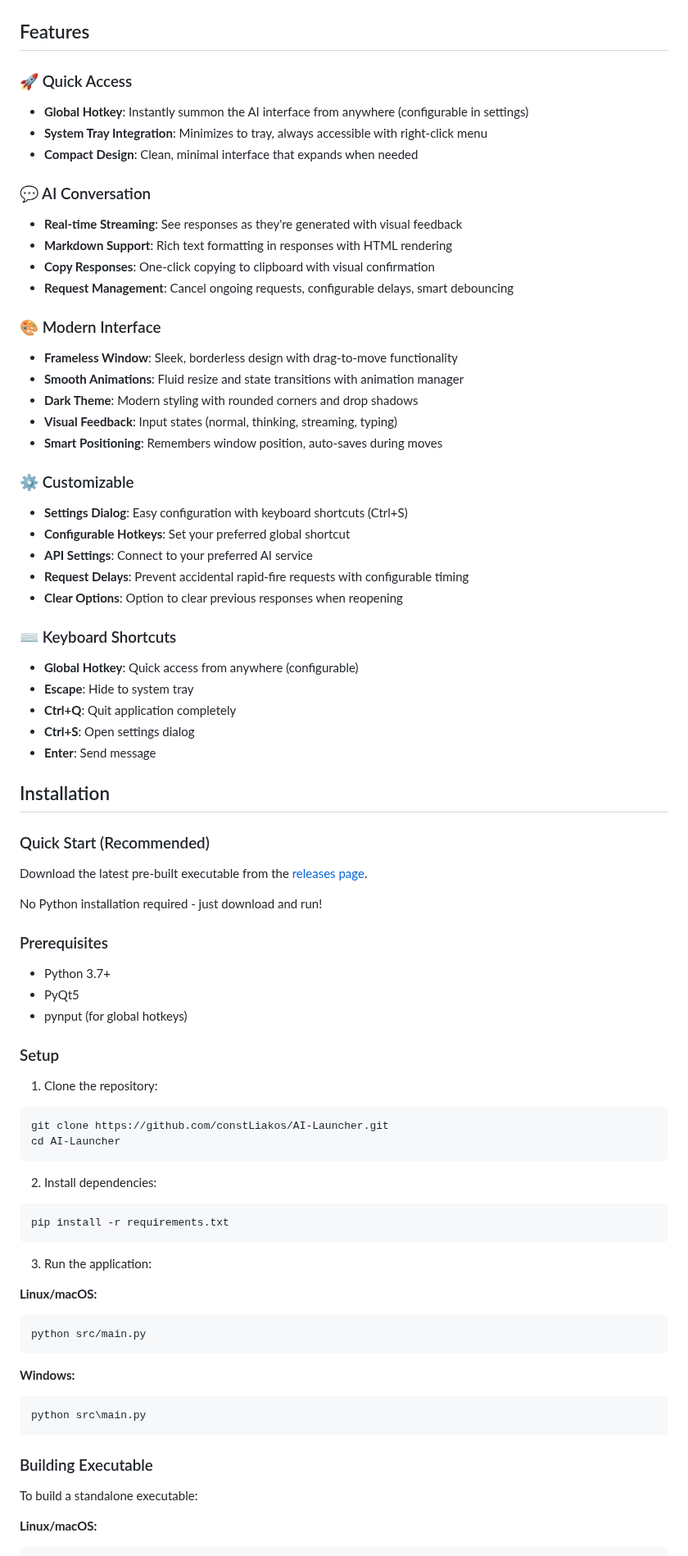
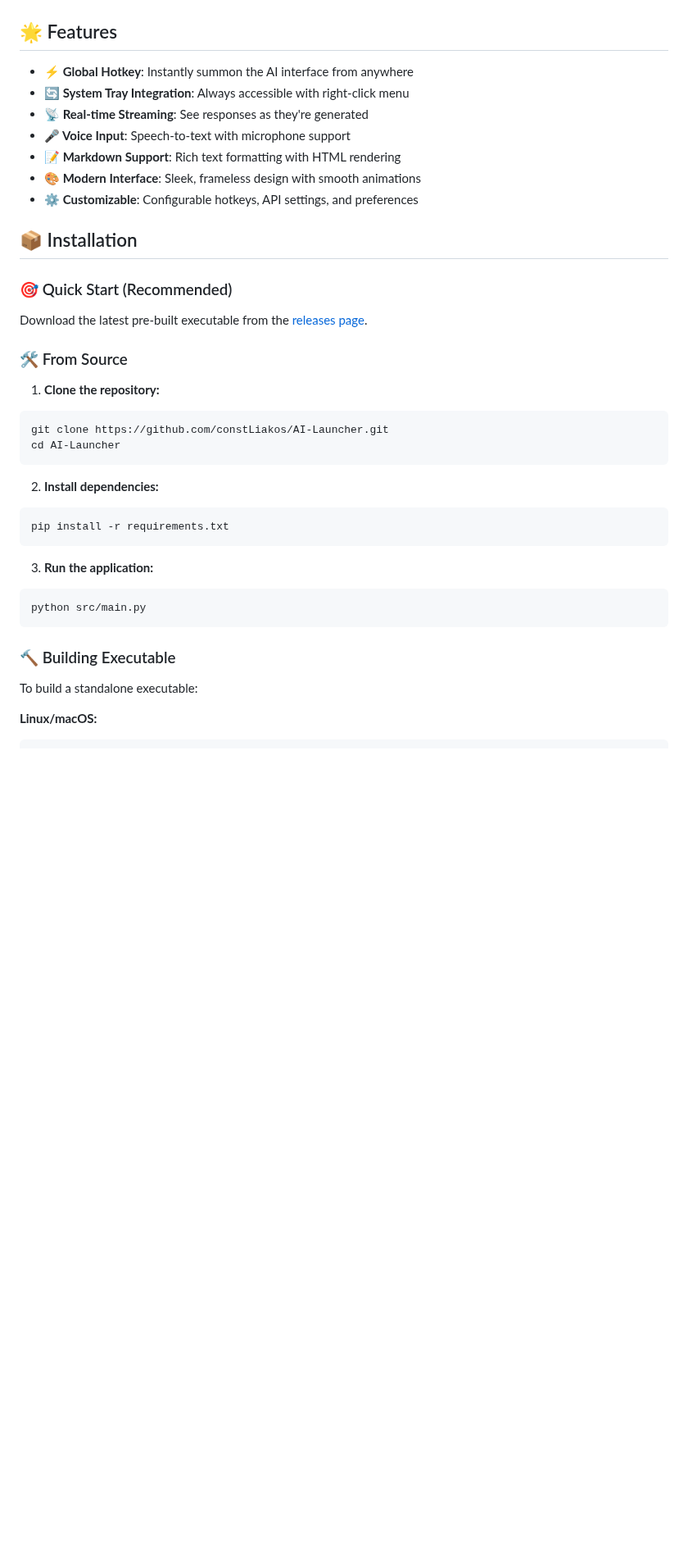
Before and after one commit to constLiakos/AI-Launcher, a Markdown page: README.md, the part around one of its changes. Shown at 82% size. Drawn GitHub-style; blank space fills up the shorter version.

````diff
--- a/README.md
+++ b/README.md
@@ -4,89 +8,44 @@ A modern, lightweight desktop AI assistant with a sleek interface that lives in
 
 ![Demo](assets/demo-01.gif "Demo 1")
 
-## Features
+## 🌟 Features
 
-### 🚀 Quick Access
+- **⚡ Global Hotkey**: Instantly summon the AI interface from anywhere
+- **🔄 System Tray Integration**: Always accessible with right-click menu
+- **📡 Real-time Streaming**: See responses as they're generated
+- **🎤 Voice Input**: Speech-to-text with microphone support
+- **📝 Markdown Support**: Rich text formatting with HTML rendering
+- **🎨 Modern Interface**: Sleek, frameless design with smooth animations
+- **⚙️ Customizable**: Configurable hotkeys, API settings, and preferences
 
-- **Global Hotkey**: Instantly summon the AI interface from anywhere (configurable in settings)
-- **System Tray Integration**: Minimizes to tray, always accessible with right-click menu
-- **Compact Design**: Clean, minimal interface that expands when needed
+## 📦 Installation
 
-### 💬 AI Conversation
-
-- **Real-time Streaming**: See responses as they're generated with visual feedback
-- **Markdown Support**: Rich text formatting in responses with HTML rendering
-- **Copy Responses**: One-click copying to clipboard with visual confirmation
-- **Request Management**: Cancel ongoing requests, configurable delays, smart debouncing
-
-### 🎨 Modern Interface
-
-- **Frameless Window**: Sleek, borderless design with drag-to-move functionality
-- **Smooth Animations**: Fluid resize and state transitions with animation manager
-- **Dark Theme**: Modern styling with rounded corners and drop shadows
-- **Visual Feedback**: Input states (normal, thinking, streaming, typing)
-- **Smart Positioning**: Remembers window position, auto-saves during moves
-
-### ⚙️ Customizable
-
-- **Settings Dialog**: Easy configuration with keyboard shortcuts (Ctrl+S)
-- **Configurable Hotkeys**: Set your preferred global shortcut
-- **API Settings**: Connect to your preferred AI service
-- **Request Delays**: Prevent accidental rapid-fire requests with configurable timing
-- **Clear Options**: Option to clear previous responses when reopening
-
-### ⌨️ Keyboard Shortcuts
-
-- **Global Hotkey**: Quick access from anywhere (configurable)
-- **Escape**: Hide to system tray
-- **Ctrl+Q**: Quit application completely
-- **Ctrl+S**: Open settings dialog
-- **Enter**: Send message
-
-## Installation
-
-### Quick Start (Recommended)
+### 🎯 Quick Start (Recommended)
 
 Download the latest pre-built executable from the [releases page](https://github.com/constLiakos/AI-Launcher/releases).
 
-No Python installation required - just download and run!
+### 🛠️ From Source
 
-### Prerequisites
-
-- Python 3.7+
-- PyQt5
-- pynput (for global hotkeys)
-
-### Setup
-
-1. Clone the repository:
+1. **Clone the repository:**
 
 ```bash
 git clone https://github.com/constLiakos/AI-Launcher.git
 cd AI-Launcher
 ```
 
-2. Install dependencies:
+2. **Install dependencies:**
 
 ```bash
 pip install -r requirements.txt
 ```
 
-3. Run the application:
-
-**Linux/macOS:**
+3. **Run the application:**
 
 ```bash
 python src/main.py
 ```
 
-**Windows:**
-
-```cmd
-python src\main.py
-```
-
-### Building Executable
+### 🔨 Building Executable
 
 To build a standalone executable:
 
````
Also changed, not shown: other parts of README.md (+22 -10 lines).
